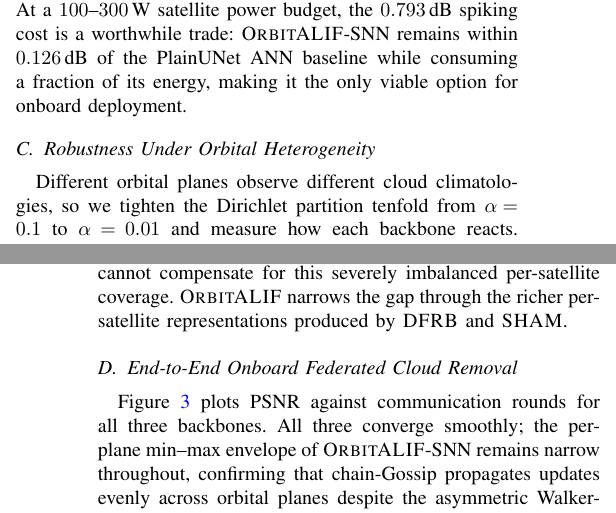
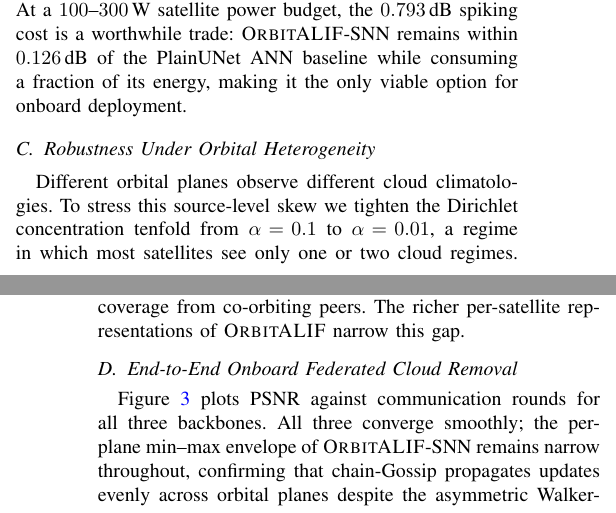
Before and after one commit to LovelyC-kx/globecom20260503, a LaTeX paper (globecom.tex): two parts of the columns of pages 5 and 6 of 8, joined at a grey line, cut so that both start at the same text. Compiled offline with pdfLaTeX.

Commit message:
Sec IV.C: split robustness rationale into bulleted plane-local BN + sub-threshold invariance for clarity

```diff
--- a/globecom.tex
+++ b/globecom.tex
@@ -691,8 +691,3 @@ PlainUNet (baseline)    & 22.012          & 0.6819          & 8{,}420  \\
 \label{sec:exp-heterogeneity}
 % ---------------------------------------------------------------------
 
-Different orbital planes observe different cloud climatologies, so
-we tighten the Dirichlet partition tenfold from $\alpha\!=\!0.1$ to
-$\alpha\!=\!0.01$ and measure how each backbone reacts.
-\OrbitALIF{}-SNN degrades by only $-0.126$\,dB
-($21.886\!\to\!21.760$\,dB), for two compounding reasons. First,
@@ -704 +694,9 @@ so a moderate climatology drift does not cascade into the spike
-representation.
+Different orbital planes observe different cloud climatologies. To
+stress this source-level skew we tighten the Dirichlet concentration
+tenfold from $\alpha\!=\!0.1$ to $\alpha\!=\!0.01$, a regime in
+which most satellites see only one or two cloud regimes.
+\OrbitALIF{}-SNN nevertheless drops by only $-0.126$\,dB
+($21.886\!\to\!21.760$\,dB). Two design choices explain this
+robustness:
+\begin{itemize}
+    \item \emph{Plane-local BN.} Under \textsc{FedBN}, the BN and
@@ -710,4 +714,0 @@ and a vanilla U-Net without \OrbitALIF{}'s multi-domain
-decomposition cannot compensate for this severely imbalanced
-per-satellite coverage. \OrbitALIF{} narrows the gap through the
-richer per-satellite representations produced by \DFRB\ and
-\SHAM.
@@ -714,3 +720,7 @@ richer per-satellite representations produced by \DFRB\ and
+\OrbitALIF{}'s multi-domain decomposition (\DFRB{} and \SHAM{}), a
+vanilla U-Net cannot recover the missing coverage from co-orbiting
+peers. The richer per-satellite representations of \OrbitALIF{}
+narrow this gap.
 
 % ---------------------------------------------------------------------
 \subsection{End-to-End Onboard Federated Cloud Removal}
```
Also changed, not shown: globecom.tex (25 more changed lines).
